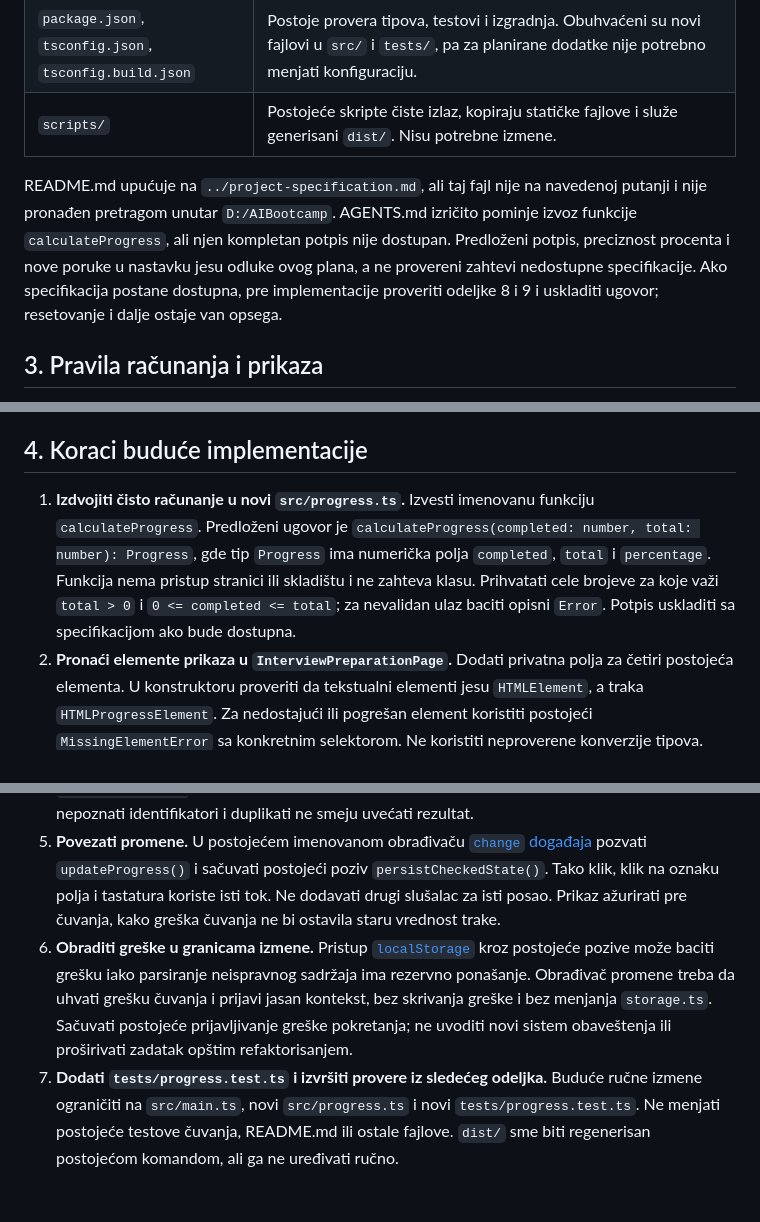
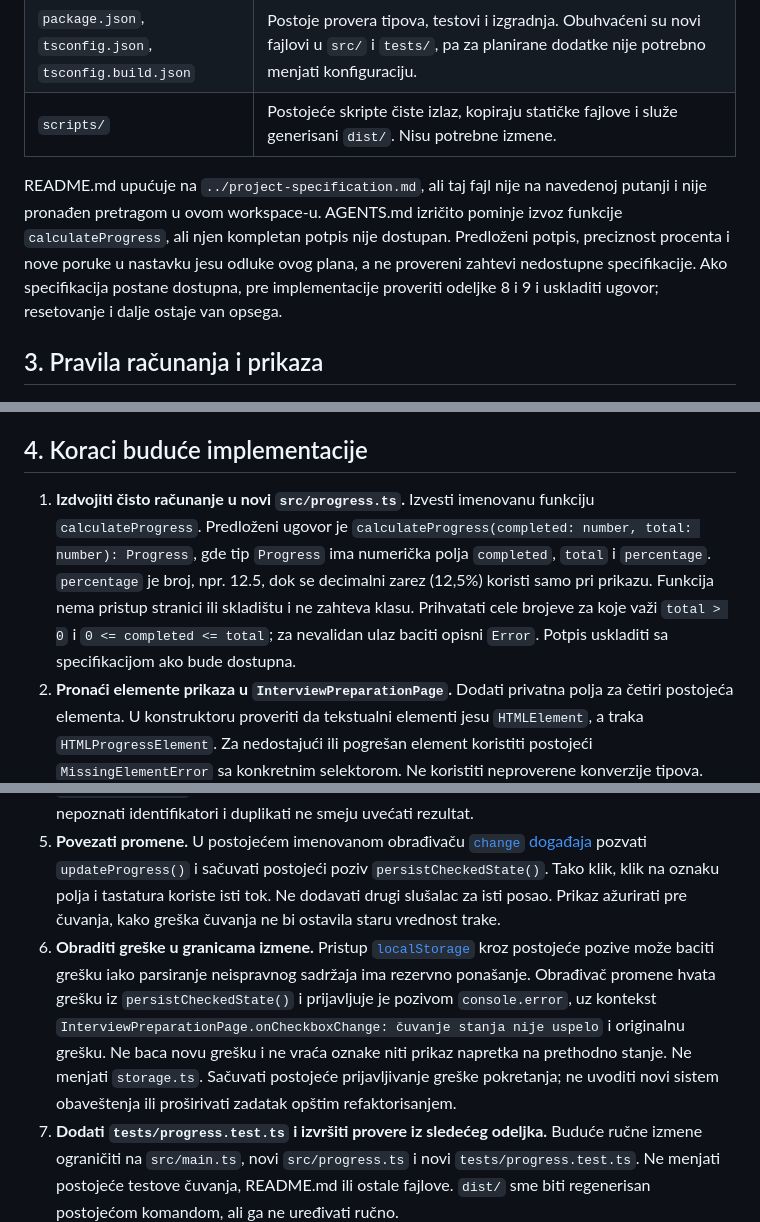
Before and after one commit to Serbian-IT-Association/ai-bootcamp-week-1, a Markdown page: PLAN.md, 3 parts joined by grey strips. Drawn GitHub-style; blank space fills up the shorter version.

```diff
--- a/PLAN.md
+++ b/PLAN.md
@@ -20,7 +20,7 @@ Koristiti postojeći [TypeScript][typescript] i infrastrukturu projekta. Ne doda
 | `package.json`, `tsconfig.json`, `tsconfig.build.json` | Postoje provera tipova, testovi i izgradnja. Obuhvaćeni su novi fajlovi u `src/` i `tests/`, pa za planirane dodatke nije potrebno menjati konfiguraciju. |
 | `scripts/` | Postojeće skripte čiste izlaz, kopiraju statičke fajlove i služe generisani `dist/`. Nisu potrebne izmene. |
 
-README.md upućuje na `../project-specification.md`, ali taj fajl nije na navedenoj putanji i nije pronađen pretragom unutar `D:/AIBootcamp`. AGENTS.md izričito pominje izvoz funkcije `calculateProgress`, ali njen kompletan potpis nije dostupan. Predloženi potpis, preciznost procenta i nove poruke u nastavku jesu odluke ovog plana, a ne provereni zahtevi nedostupne specifikacije. Ako specifikacija postane dostupna, pre implementacije proveriti odeljke 8 i 9 i uskladiti ugovor; resetovanje i dalje ostaje van opsega.
+README.md upućuje na `../project-specification.md`, ali taj fajl nije na navedenoj putanji i nije pronađen pretragom u ovom workspace-u. AGENTS.md izričito pominje izvoz funkcije `calculateProgress`, ali njen kompletan potpis nije dostupan. Predloženi potpis, preciznost procenta i nove poruke u nastavku jesu odluke ovog plana, a ne provereni zahtevi nedostupne specifikacije. Ako specifikacija postane dostupna, pre implementacije proveriti odeljke 8 i 9 i uskladiti ugovor; resetovanje i dalje ostaje van opsega.
 
 ## 3. Pravila računanja i prikaza
 
@@ -44,12 +44,12 @@ Predložene statusne poruke: za 0 stavki `Počni pripremu` (postojeći tekst), z
 
 ## 4. Koraci buduće implementacije
 
-1. **Izdvojiti čisto računanje u novi `src/progress.ts`.** Izvesti imenovanu funkciju `calculateProgress`. Predloženi ugovor je `calculateProgress(completed: number, total: number): Progress`, gde tip `Progress` ima numerička polja `completed`, `total` i `percentage`. Funkcija nema pristup stranici ili skladištu i ne zahteva klasu. Prihvatati cele brojeve za koje važi `total > 0` i `0 <= completed <= total`; za nevalidan ulaz baciti opisni `Error`. Potpis uskladiti sa specifikacijom ako bude dostupna.
+1. **Izdvojiti čisto računanje u novi `src/progress.ts`.** Izvesti imenovanu funkciju `calculateProgress`. Predloženi ugovor je `calculateProgress(completed: number, total: number): Progress`, gde tip `Progress` ima numerička polja `completed`, `total` i `percentage`. `percentage` je broj, npr. 12.5, dok se decimalni zarez (12,5%) koristi samo pri prikazu. Funkcija nema pristup stranici ili skladištu i ne zahteva klasu. Prihvatati cele brojeve za koje važi `total > 0` i `0 <= completed <= total`; za nevalidan ulaz baciti opisni `Error`. Potpis uskladiti sa specifikacijom ako bude dostupna.
 2. **Pronaći elemente prikaza u `InterviewPreparationPage`.** Dodati privatna polja za četiri postojeća elementa. U konstruktoru proveriti da tekstualni elementi jesu `HTMLElement`, a traka `HTMLProgressElement`. Za nedostajući ili pogrešan element koristiti postojeći `MissingElementError` sa konkretnim selektorom. Ne koristiti neproverene konverzije tipova.
 3. **Dodati privatnu metodu `updateProgress()`.** Prebrojati označena polja, pozvati `calculateProgress` i iz istog rezultata ažurirati sva četiri elementa [DOM-a][dom]. Postaviti `textContent` za broj, procenat i poruku. Na traci postaviti `max` na ukupan broj i `value` na broj završenih stavki; ažurirati i njen rezervni tekst procenta. Ne postavljati procenat kao `value` dok je `max` jednak 8. Zadržati postojeće atribute pristupačnosti.
 4. **Povezati početno prikazivanje.** U `start()` odmah nakon `restoreCheckedState()` pozvati `updateProgress()`, pre registracije slušalaca. Brojati obnovljena polja, ne dužinu učitane liste: nepoznati identifikatori i duplikati ne smeju uvećati rezultat.
 5. **Povezati promene.** U postojećem imenovanom obrađivaču [`change` događaja][change] pozvati `updateProgress()` i sačuvati postojeći poziv `persistCheckedState()`. Tako klik, klik na oznaku polja i tastatura koriste isti tok. Ne dodavati drugi slušalac za isti posao. Prikaz ažurirati pre čuvanja, kako greška čuvanja ne bi ostavila staru vrednost trake.
-6. **Obraditi greške u granicama izmene.** Pristup [`localStorage`][storage] kroz postojeće pozive može baciti grešku iako parsiranje neispravnog sadržaja ima rezervno ponašanje. Obrađivač promene treba da uhvati grešku čuvanja i prijavi jasan kontekst, bez skrivanja greške i bez menjanja `storage.ts`. Sačuvati postojeće prijavljivanje greške pokretanja; ne uvoditi novi sistem obaveštenja ili proširivati zadatak opštim refaktorisanjem.
+6. **Obraditi greške u granicama izmene.** Pristup [`localStorage`][storage] kroz postojeće pozive može baciti grešku iako parsiranje neispravnog sadržaja ima rezervno ponašanje. Obrađivač promene hvata grešku iz `persistCheckedState()` i prijavljuje je pozivom `console.error`, uz kontekst `InterviewPreparationPage.onCheckboxChange: čuvanje stanja nije uspelo` i originalnu grešku. Ne baca novu grešku i ne vraća oznake niti prikaz napretka na prethodno stanje. Ne menjati `storage.ts`. Sačuvati postojeće prijavljivanje greške pokretanja; ne uvoditi novi sistem obaveštenja ili proširivati zadatak opštim refaktorisanjem.
 7. **Dodati `tests/progress.test.ts` i izvršiti provere iz sledećeg odeljka.** Buduće ručne izmene ograničiti na `src/main.ts`, novi `src/progress.ts` i novi `tests/progress.test.ts`. Ne menjati postojeće testove čuvanja, README.md ili ostale fajlove. `dist/` sme biti regenerisan postojećom komandom, ali ga ne uređivati ručno.
 
 Sve izmene koda moraju poštovati AGENTS.md: imenovane funkcije umesto streličastih i anonimnih, eksplicitni `private`/`public`, dokumentacija iznad funkcija i metoda, jednostavni izrazi, dva razmaka, dvostruki navodnici, tačka-zarez i zahtevani prazni redovi. Bez `any`, non-null tvrdnji ili neproverenih konverzija tipova. Zadržati postojeći način relativnog uvoza sa `.ts` nastavkom.
```
Also changed, not shown: other parts of PLAN.md (+1 -0 lines).
